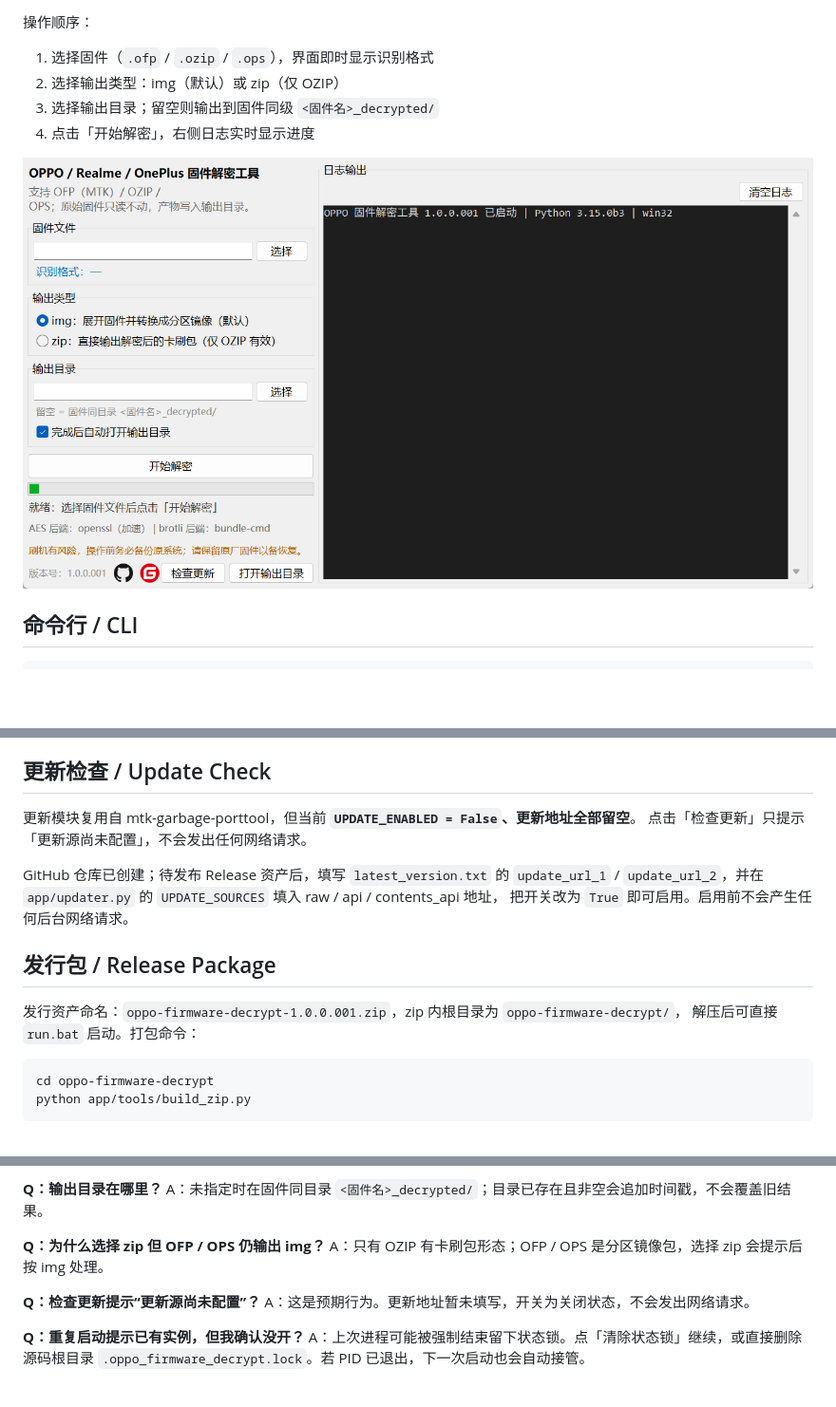
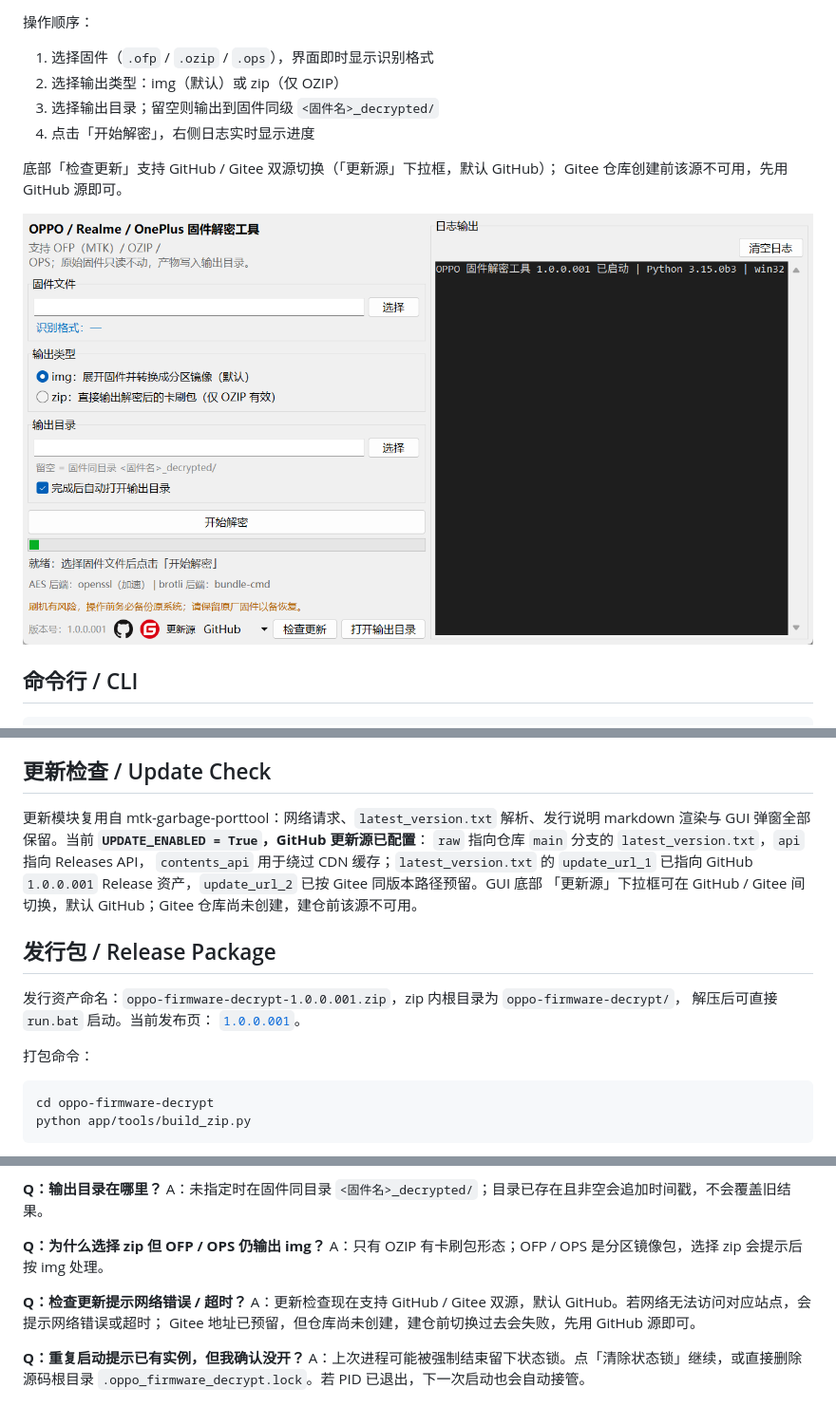
Before and after one commit to LJY-33684/oppo-firmware-decrypt, a Markdown page: README.md, 3 parts joined by grey strips. Shown at 95% size. GitHub-like rendering; pictures changed too: oppo-firmware-decrypt/docs/gui-main.png; blank space fills up the shorter version.

Commit message:
feat: 启用 GitHub/Gitee 双更新源并同步界面与文档

````diff
--- a/README.md
+++ b/README.md
@@ -163,6 +164,9 @@ run.bat          # 或：python main.py
 2. 选择输出类型：img（默认）或 zip（仅 OZIP）
 3. 选择输出目录；留空则输出到固件同级 `<固件名>_decrypted/`
 4. 点击「开始解密」，右侧日志实时显示进度
+
+底部「检查更新」支持 GitHub / Gitee 双源切换（「更新源」下拉框，默认 GitHub）；
+Gitee 仓库创建前该源不可用，先用 GitHub 源即可。
 
 ![主界面](oppo-firmware-decrypt/docs/gui-main.png)
 
@@ -229,18 +233,21 @@ python decrypt_cli.py --version
 <a name="update"></a>
 ## 更新检查 / Update Check
 
-更新模块复用自 mtk-garbage-porttool，但当前 **`UPDATE_ENABLED = False`、更新地址全部留空**。
-点击「检查更新」只提示「更新源尚未配置」，不会发出任何网络请求。
-
-GitHub 仓库已创建；待发布 Release 资产后，填写 `latest_version.txt` 的 `update_url_1` /
-`update_url_2`，并在 `app/updater.py` 的 `UPDATE_SOURCES` 填入 raw / api / contents_api 地址，
-把开关改为 `True` 即可启用。启用前不会产生任何后台网络请求。
+更新模块复用自 mtk-garbage-porttool：网络请求、`latest_version.txt` 解析、发行说明 markdown
+渲染与 GUI 弹窗全部保留。当前 **`UPDATE_ENABLED = True`，GitHub 更新源已配置**：
+`raw` 指向仓库 `main` 分支的 `latest_version.txt`，`api` 指向 Releases API，
+`contents_api` 用于绕过 CDN 缓存；`latest_version.txt` 的 `update_url_1` 已指向
+GitHub `1.0.0.001` Release 资产，`update_url_2` 已按 Gitee 同版本路径预留。GUI 底部
+「更新源」下拉框可在 GitHub / Gitee 间切换，默认 GitHub；Gitee 仓库尚未创建，建仓前该源不可用。
 
 <a name="release"></a>
 ## 发行包 / Release Package
 
 发行资产命名：`oppo-firmware-decrypt-1.0.0.001.zip`，zip 内根目录为 `oppo-firmware-decrypt/`，
-解压后可直接 `run.bat` 启动。打包命令：
+解压后可直接 `run.bat` 启动。当前发布页：
+[`1.0.0.001`](https://github.com/LJY-33684/oppo-firmware-decrypt/releases/tag/1.0.0.001)。
+
+打包命令：
 
 ```bash
 cd oppo-firmware-decrypt
@@ -273,8 +280,9 @@ A：未指定时在固件同目录 `<固件名>_decrypted/`；目录已存在且
 **Q：为什么选择 zip 但 OFP / OPS 仍输出 img？**
 A：只有 OZIP 有卡刷包形态；OFP / OPS 是分区镜像包，选择 zip 会提示后按 img 处理。
 
-**Q：检查更新提示“更新源尚未配置”？**
-A：这是预期行为。更新地址暂未填写，开关为关闭状态，不会发出网络请求。
+**Q：检查更新提示网络错误 / 超时？**
+A：更新检查现在支持 GitHub / Gitee 双源，默认 GitHub。若网络无法访问对应站点，会提示网络错误或超时；
+Gitee 地址已预留，但仓库尚未创建，建仓前切换过去会失败，先用 GitHub 源即可。
 
 **Q：重复启动提示已有实例，但我确认没开？**
 A：上次进程可能被强制结束留下状态锁。点「清除状态锁」继续，或直接删除源码根目录
````
Also changed, not shown: other parts of README.md (+5 -4 lines), oppo-firmware-decrypt/README.md (+7 -6 lines), oppo-firmware-decrypt/docs/INTERFACE.md (+1 -1 lines), 4 other files.
